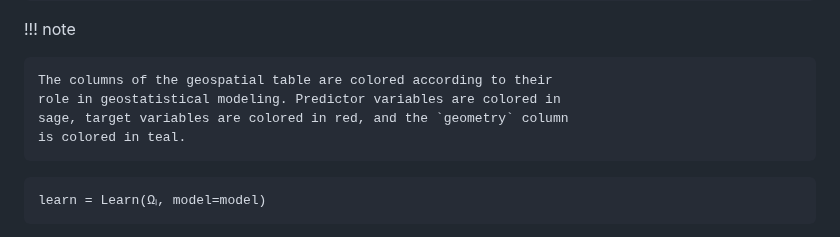
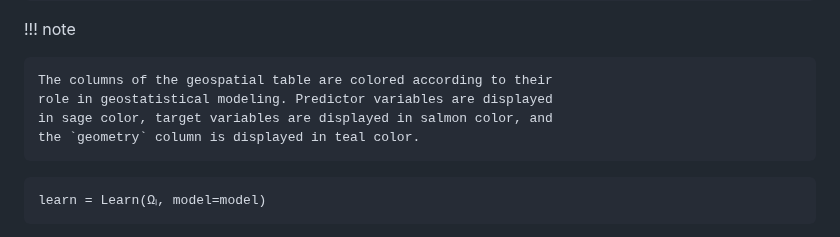
Before and after one commit to JuliaEarth/GeoStats.jl, a Markdown page: docs/src/quickstart.md, the part around the change. Rendered like a GitHub page.

````diff
--- a/docs/src/quickstart.md
+++ b/docs/src/quickstart.md
@@ -300,9 +300,9 @@ and will predict in Ωt where only predictors are available. We have to
 !!! note
 
     The columns of the geospatial table are colored according to their
-    role in geostatistical modeling. Predictor variables are colored in
-    sage, target variables are colored in red, and the `geometry` column
-    is colored in teal.
+    role in geostatistical modeling. Predictor variables are displayed
+    in sage color, target variables are displayed in salmon color, and
+    the `geometry` column is displayed in teal color.
 
 ```@example quickstart
 learn = Learn(Ωₗ, model=model)
````
